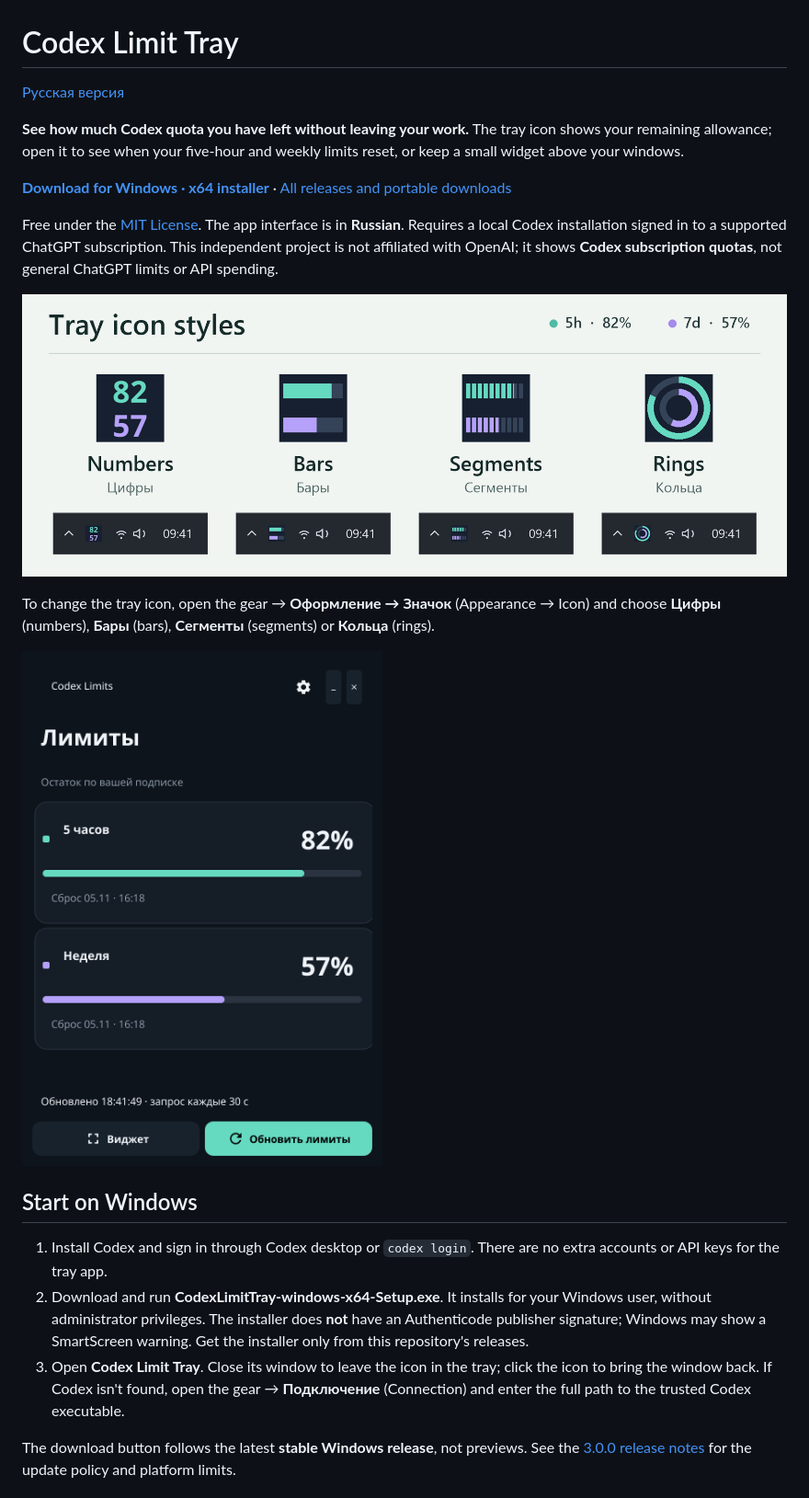
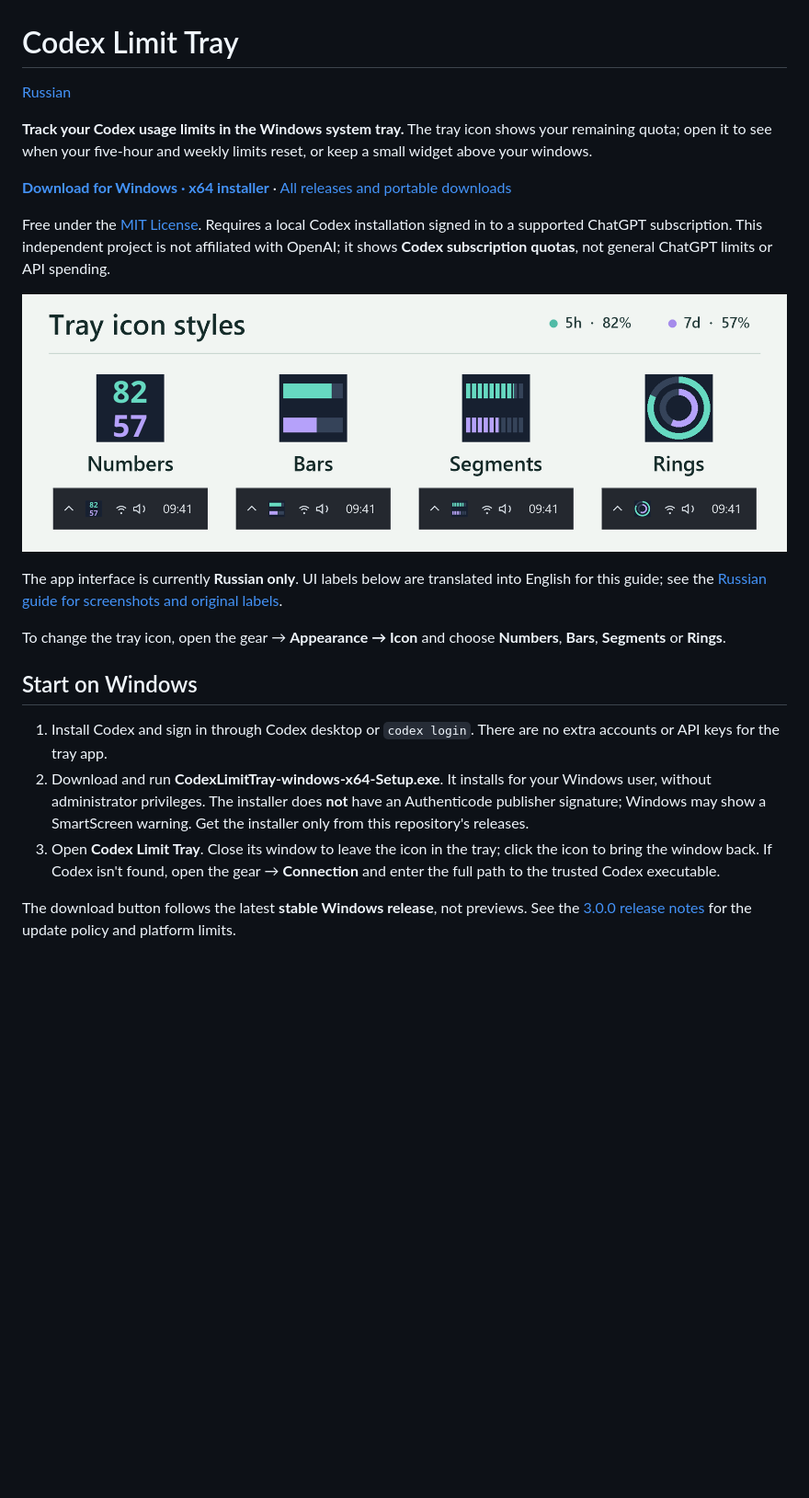
Before and after one commit to DmiAlexPRO/codex-limit-tray, a Markdown page: README.md, the part around one of its changes. Shown at 92% size. Rendered like a GitHub page; pictures changed too: docs/images/tray-modes.en.png (added); blank space fills up the shorter version.

Commit message:
docs: English-only README and clearer Codex search terms (#3)

```diff
--- a/README.md
+++ b/README.md
@@ -1,24 +1,24 @@
 # Codex Limit Tray
 
-[Русская версия](README.ru.md)
+[Russian](README.ru.md)
 
-**See how much Codex quota you have left without leaving your work.** The tray icon shows your remaining allowance; open it to see when your five-hour and weekly limits reset, or keep a small widget above your windows.
+**Track your Codex usage limits in the Windows system tray.** The tray icon shows your remaining quota; open it to see when your five-hour and weekly limits reset, or keep a small widget above your windows.
 
 **[Download for Windows · x64 installer](https://github.com/DmiAlexPRO/codex-limit-tray/releases/latest/download/CodexLimitTray-windows-x64-Setup.exe)** · [All releases and portable downloads](https://github.com/DmiAlexPRO/codex-limit-tray/releases)
 
-Free under the [MIT License](LICENSE). The app interface is in **Russian**. Requires a local Codex installation signed in to a supported ChatGPT subscription. This independent project is not affiliated with OpenAI; it shows **Codex subscription quotas**, not general ChatGPT limits or API spending.
+Free under the [MIT License](LICENSE). Requires a local Codex installation signed in to a supported ChatGPT subscription. This independent project is not affiliated with OpenAI; it shows **Codex subscription quotas**, not general ChatGPT limits or API spending.
 
-![Four tray icon styles — numbers, bars, segments and rings — with sample quotas: 82% remaining in the five-hour window and 57% in the weekly window.](docs/images/tray-modes.png)
+![Four tray icon styles — numbers, bars, segments and rings — with sample quotas: 82% remaining in the five-hour window and 57% in the weekly window.](docs/images/tray-modes.en.png)
 
-To change the tray icon, open the gear → **Оформление → Значок** (Appearance → Icon) and choose **Цифры** (numbers), **Бары** (bars), **Сегменты** (segments) or **Кольца** (rings).
+The app interface is currently **Russian only**. UI labels below are translated into English for this guide; see the [Russian guide for screenshots and original labels](README.ru.md).
 
-![The main window shows 82% remaining for five hours and 57% for the week, with reset times for each. Sample data.](docs/images/main-dark.png)
+To change the tray icon, open the gear → **Appearance → Icon** and choose **Numbers**, **Bars**, **Segments** or **Rings**.
 
 ## Start on Windows
 
 1. Install Codex and sign in through Codex desktop or `codex login`. There are no extra accounts or API keys for the tray app.
 2. Download and run **CodexLimitTray-windows-x64-Setup.exe**. It installs for your Windows user, without administrator privileges. The installer does **not** have an Authenticode publisher signature; Windows may show a SmartScreen warning. Get the installer only from this repository's releases.
-3. Open **Codex Limit Tray**. Close its window to leave the icon in the tray; click the icon to bring the window back. If Codex isn't found, open the gear → **Подключение** (Connection) and enter the full path to the trusted Codex executable.
+3. Open **Codex Limit Tray**. Close its window to leave the icon in the tray; click the icon to bring the window back. If Codex isn't found, open the gear → **Connection** and enter the full path to the trusted Codex executable.
 
 The download button follows the latest **stable Windows release**, not previews. See the [3.0.0 release notes](docs/releases/v3.0.0.md) for the update policy and platform limits.
 
```
Also changed, not shown: other parts of README.md (+3 -7 lines), README.ru.md (+1 -1 lines).
